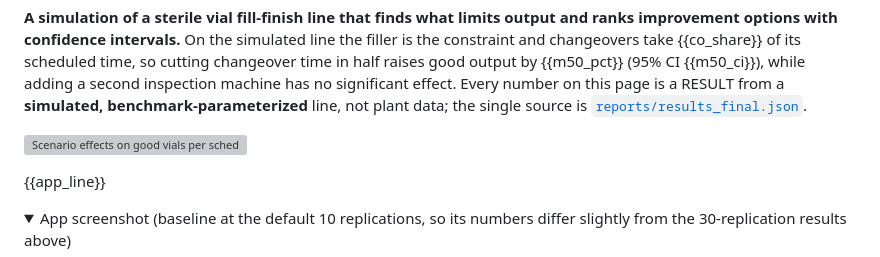
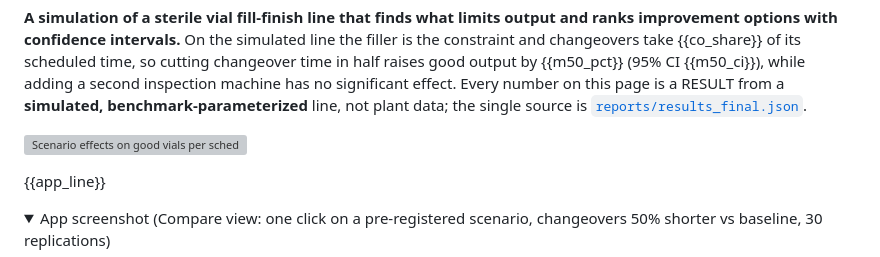
Before and after one commit to raynesko/pharma-fill-finish-digital-twin, a Markdown page: docs/portfolio/README.template.md, the part around one of its changes. Rendered like a GitHub page; folded sections open; grey boxes are pictures that could not be loaded.

```diff
--- a/docs/portfolio/README.template.md
+++ b/docs/portfolio/README.template.md
@@ -9,5 +9,5 @@
 
 {{app_line}}
 
-<details><summary>App screenshot (baseline at the default 10 replications, so its numbers differ slightly from the 30-replication results above)</summary>
+<details><summary>App screenshot (Compare view: one click on a pre-registered scenario, changeovers 50% shorter vs baseline, 30 replications)</summary>
 
```
Also changed, not shown: other parts of docs/portfolio/README.template.md (+1 -1 lines), README.md (+2 -2 lines), reports/figures/app_screenshot.png.
